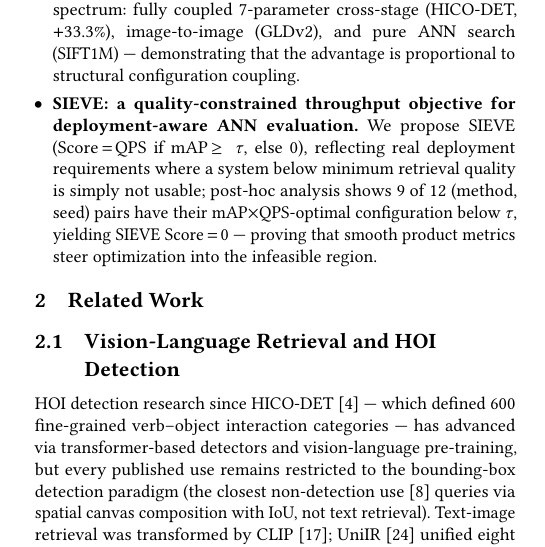
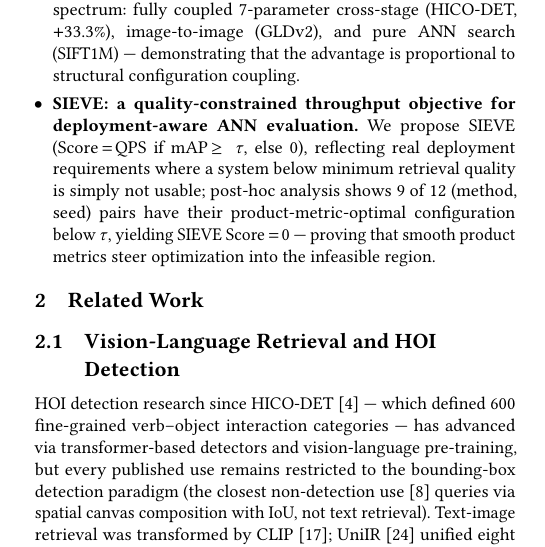
Before and after one commit to shahrzadesmat/Agentic_VDMS, a LaTeX paper (main.tex): part of one column of page 2 of 13, cut so that both start at the same text. Compiled offline with pdfLaTeX.

Commit message:
Replace mAP×QPS-optimal with product-metric-optimal in C4
Avoids introducing undefined symbol in contributions list.

```diff
--- a/main.tex
+++ b/main.tex
@@ -327,7 +327,7 @@ configuration coupling.
     We propose SIEVE (Score\,$=$\,QPS if mAP\,$\geq\,\tau$, else~0), reflecting
     real deployment requirements where a system below minimum retrieval quality
     is simply not usable; post-hoc analysis shows 9 of 12 (method, seed) pairs
-    have their mAP$\times$QPS-optimal configuration below $\tau$, yielding
+    have their product-metric-optimal configuration below $\tau$, yielding
     SIEVE Score\,$=$\,0 --- proving that smooth product metrics steer
     optimization into the infeasible region.
 \end{itemize}
```
